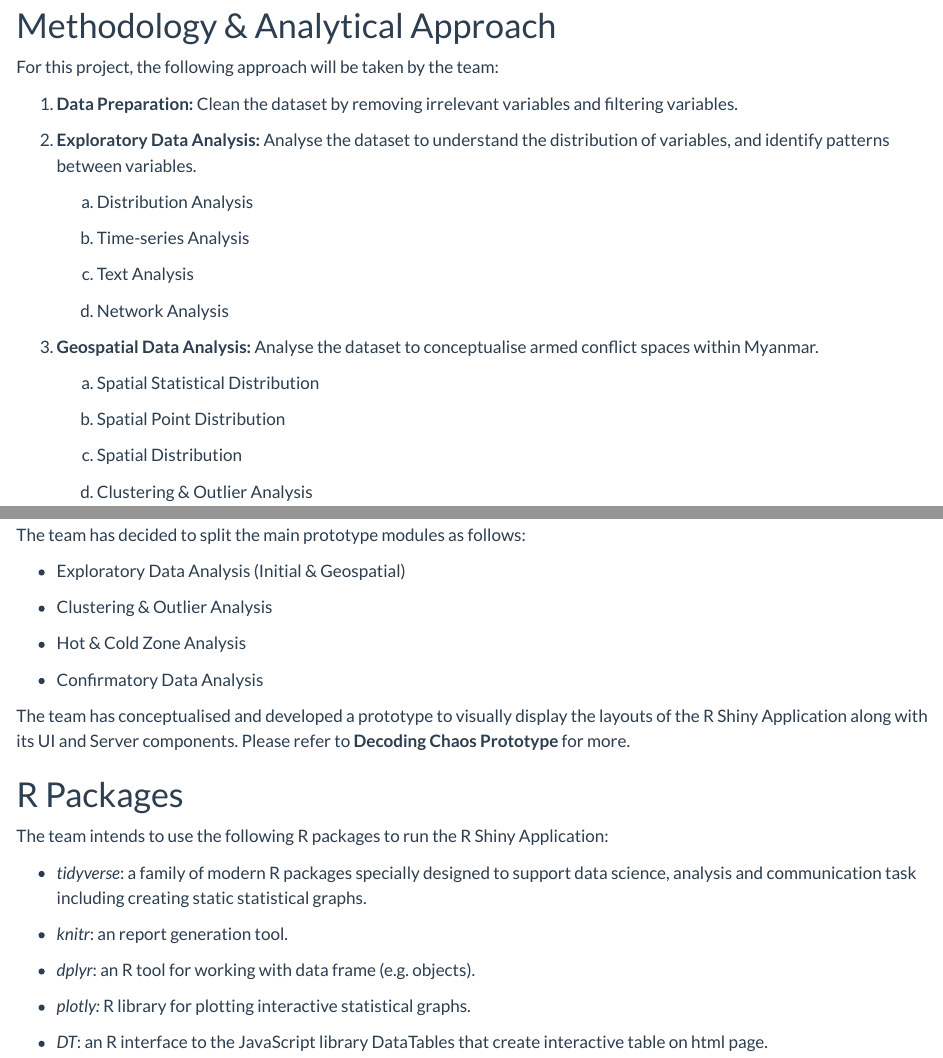
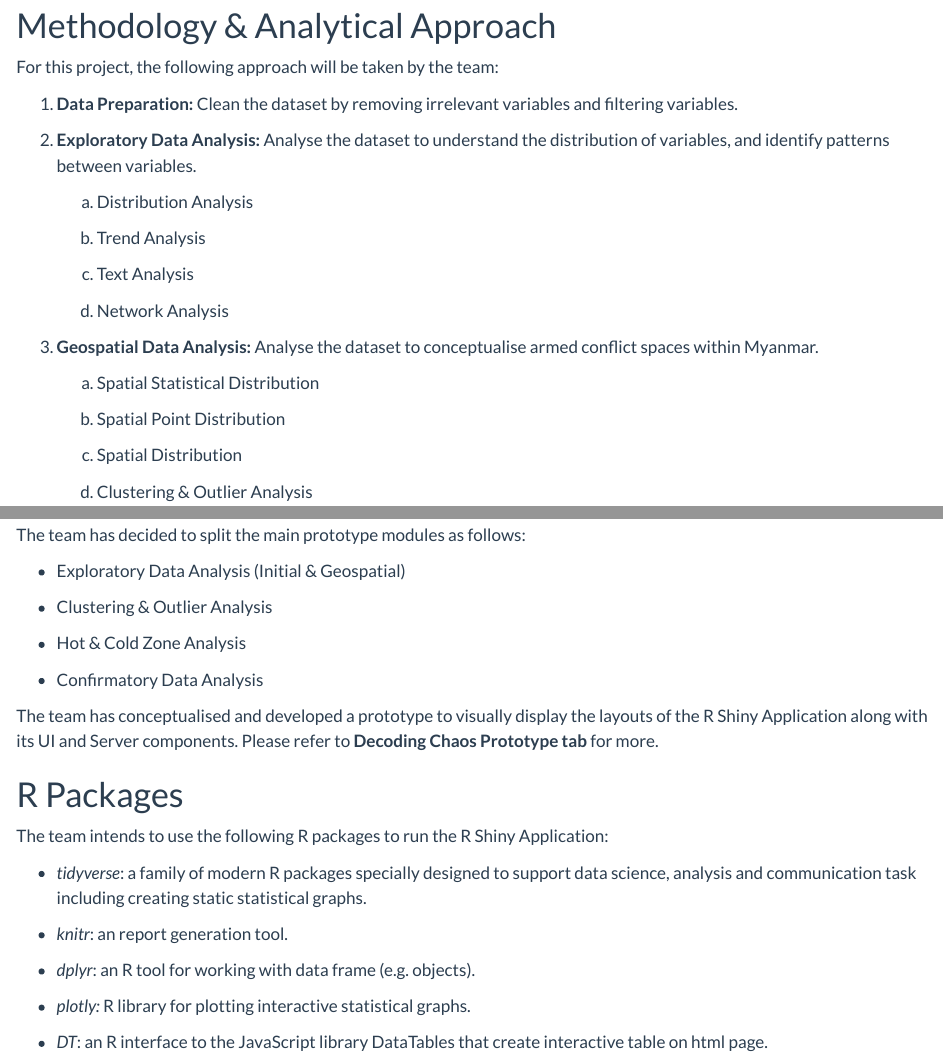
Before and after one commit to teoose/VAA-GroupProject-Netlify-, a Quarto document (ProjectProposal/ProjectProposal(revised).qmd): the page in a window 1100 px wide, from 1110 px down, and a second part further down, joined at a grey line. Rendered offline with R 4.5, knitr and Pandoc in place of Quarto, with nearby package versions.

Commit message:
Commit changes

```diff
--- a/ProjectProposal/ProjectProposal(revised).qmd
+++ b/ProjectProposal/ProjectProposal(revised).qmd
@@ -88,7 +88,7 @@ For this project, the following approach will be taken by the team:
 
     a.  Distribution Analysis
 
-    b.  Time-series Analysis
+    b.  Trend Analysis
 
     c.  Text Analysis
 
@@ -124,7 +124,7 @@ The team has decided to split the main prototype modules as follows:
 
 -   Confirmatory Data Analysis
 
-The team has conceptualised and developed a prototype to visually display the layouts of the R Shiny Application along with its UI and Server components. Please refer to **Decoding Chaos Prototype** for more.
+The team has conceptualised and developed a prototype to visually display the layouts of the R Shiny Application along with its UI and Server components. Please refer to **Decoding Chaos Prototype tab** for more.
 
 # R Packages
 
```
Also changed, not shown: 2 other files.
